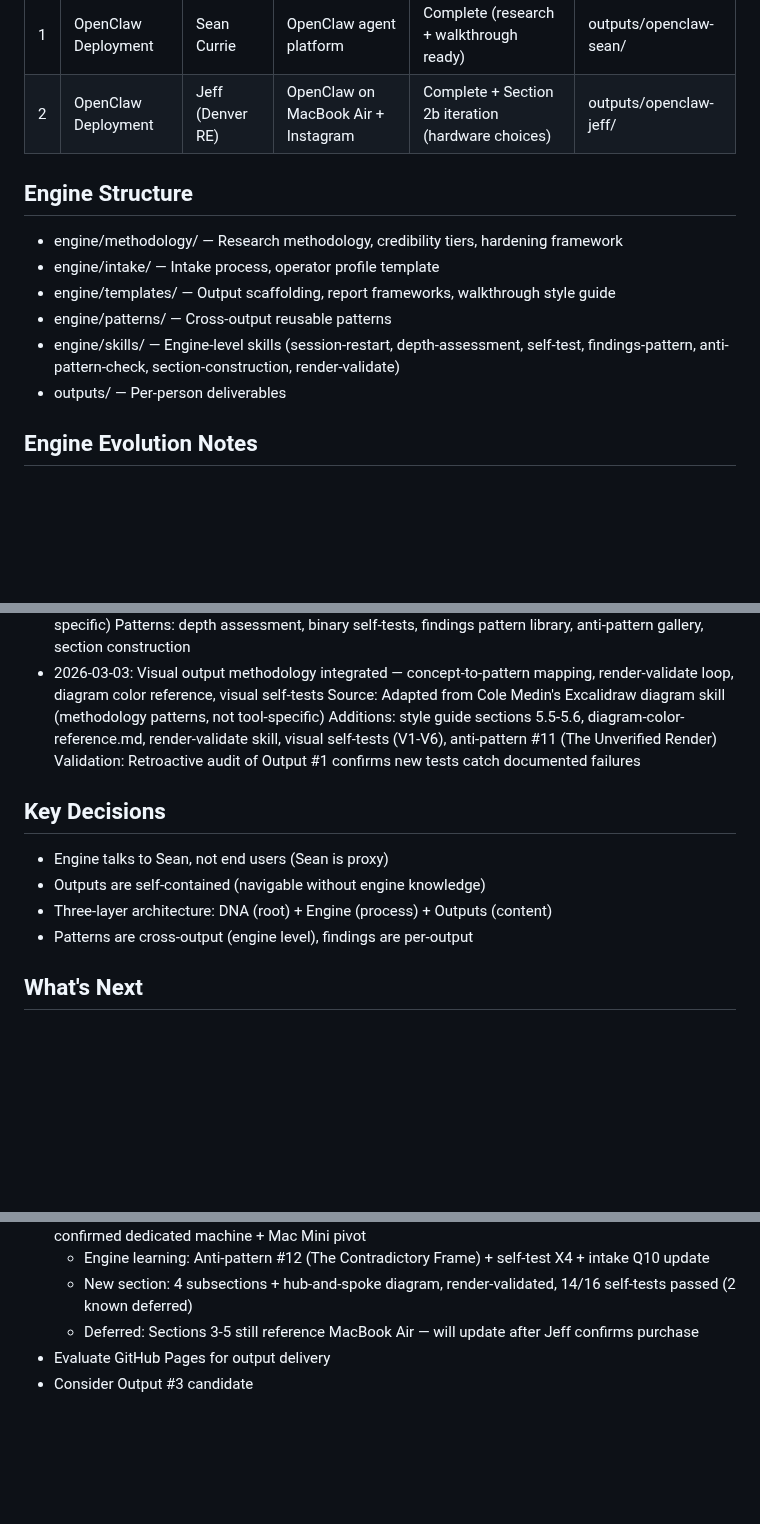
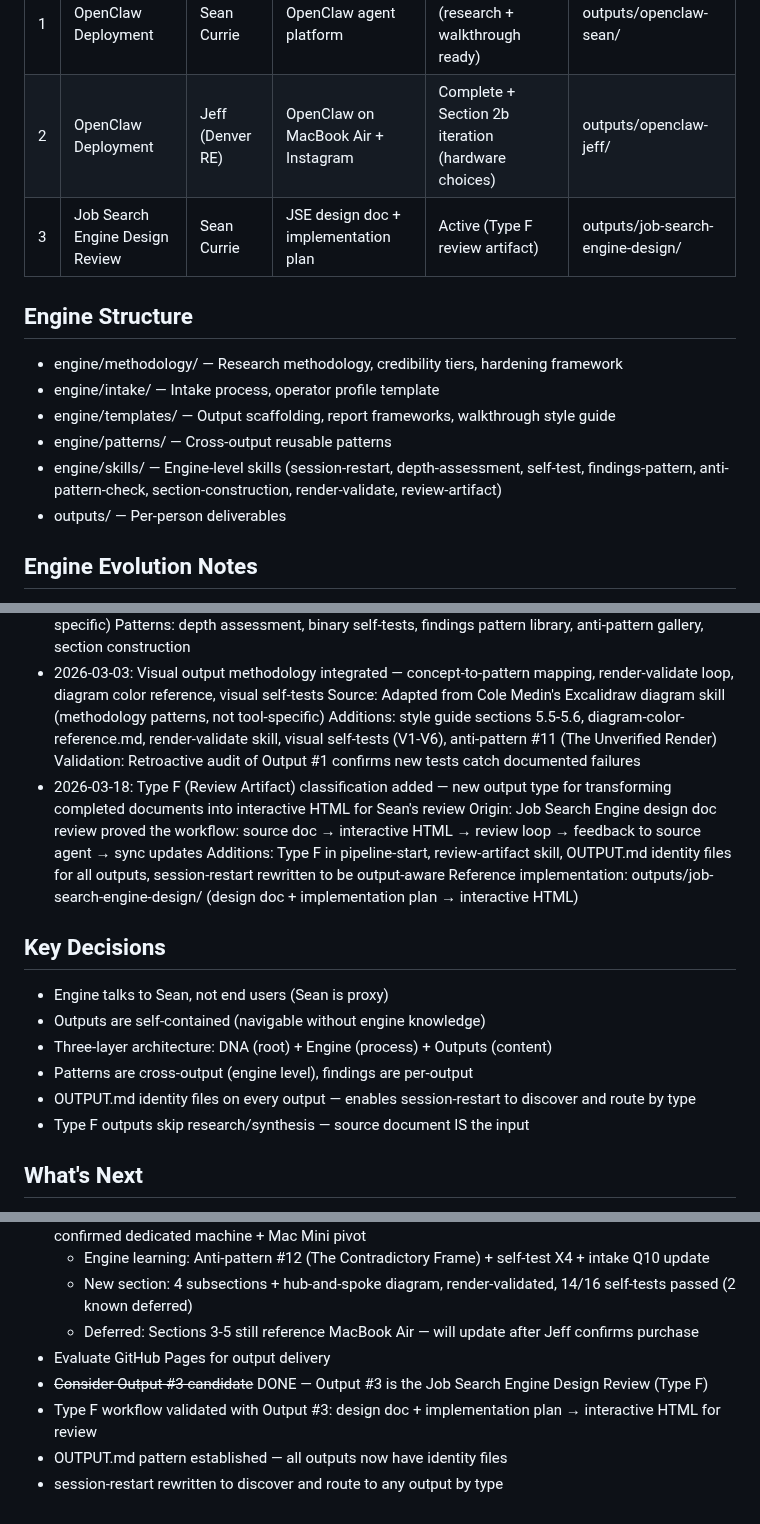
Before and after one commit to SeanECurrie/on-demand-curriculum, a Markdown page: CONTEXT.md, 3 parts joined by grey strips. Rendered like a GitHub page; blank space fills up the shorter version.

Commit message:
state: update CONTEXT.md for Type F addition and Output #3

```diff
--- a/CONTEXT.md
+++ b/CONTEXT.md
@@ -15,6 +15,7 @@ Sean Currie is the operator and proxy for all intake — the engine talks to Sea
 |---|--------|--------|-------|--------|----------|
 | 1 | OpenClaw Deployment | Sean Currie | OpenClaw agent platform | Complete (research + walkthrough ready) | outputs/openclaw-sean/ |
 | 2 | OpenClaw Deployment | Jeff (Denver RE) | OpenClaw on MacBook Air + Instagram | Complete + Section 2b iteration (hardware choices) | outputs/openclaw-jeff/ |
+| 3 | Job Search Engine Design Review | Sean Currie | JSE design doc + implementation plan | Active (Type F review artifact) | outputs/job-search-engine-design/ |
 
 ## Engine Structure
 
@@ -22,7 +23,7 @@ Sean Currie is the operator and proxy for all intake — the engine talks to Sea
 - engine/intake/ — Intake process, operator profile template
 - engine/templates/ — Output scaffolding, report frameworks, walkthrough style guide
 - engine/patterns/ — Cross-output reusable patterns
-- engine/skills/ — Engine-level skills (session-restart, depth-assessment, self-test, findings-pattern, anti-pattern-check, section-construction, render-validate)
+- engine/skills/ — Engine-level skills (session-restart, depth-assessment, self-test, findings-pattern, anti-pattern-check, section-construction, render-validate, review-artifact)
 - outputs/ — Per-person deliverables
 
 ## Engine Evolution Notes
@@ -36,6 +37,10 @@ Sean Currie is the operator and proxy for all intake — the engine talks to Sea
   Source: Adapted from Cole Medin's Excalidraw diagram skill (methodology patterns, not tool-specific)
   Additions: style guide sections 5.5-5.6, diagram-color-reference.md, render-validate skill, visual self-tests (V1-V6), anti-pattern #11 (The Unverified Render)
   Validation: Retroactive audit of Output #1 confirms new tests catch documented failures
+- 2026-03-18: Type F (Review Artifact) classification added — new output type for transforming completed documents into interactive HTML for Sean's review
+  Origin: Job Search Engine design doc review proved the workflow: source doc → interactive HTML → review loop → feedback to source agent → sync updates
+  Additions: Type F in pipeline-start, review-artifact skill, OUTPUT.md identity files for all outputs, session-restart rewritten to be output-aware
+  Reference implementation: outputs/job-search-engine-design/ (design doc + implementation plan → interactive HTML)
 
 ## Key Decisions
 
@@ -43,6 +48,8 @@ Sean Currie is the operator and proxy for all intake — the engine talks to Sea
 - Outputs are self-contained (navigable without engine knowledge)
 - Three-layer architecture: DNA (root) + Engine (process) + Outputs (content)
 - Patterns are cross-output (engine level), findings are per-output
+- OUTPUT.md identity files on every output — enables session-restart to discover and route by type
+- Type F outputs skip research/synthesis — source document IS the input
 
 ## What's Next
 
@@ -54,4 +61,7 @@ Sean Currie is the operator and proxy for all intake — the engine talks to Sea
   - New section: 4 subsections + hub-and-spoke diagram, render-validated, 14/16 self-tests passed (2 known deferred)
   - Deferred: Sections 3-5 still reference MacBook Air — will update after Jeff confirms purchase
 - Evaluate GitHub Pages for output delivery
-- Consider Output #3 candidate
+- ~~Consider Output #3 candidate~~ DONE — Output #3 is the Job Search Engine Design Review (Type F)
+- Type F workflow validated with Output #3: design doc + implementation plan → interactive HTML for review
+- OUTPUT.md pattern established — all outputs now have identity files
+- session-restart rewritten to discover and route to any output by type
```
Also changed, not shown: other parts of CONTEXT.md (+1 -1 lines).
